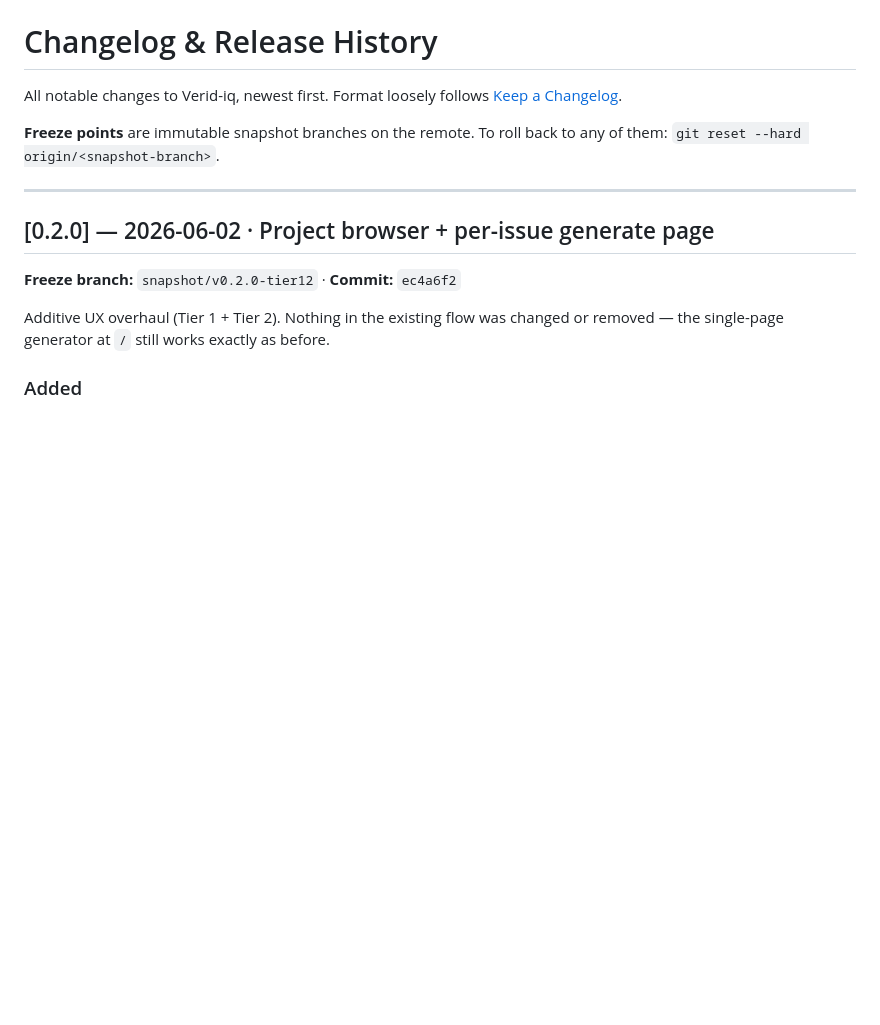
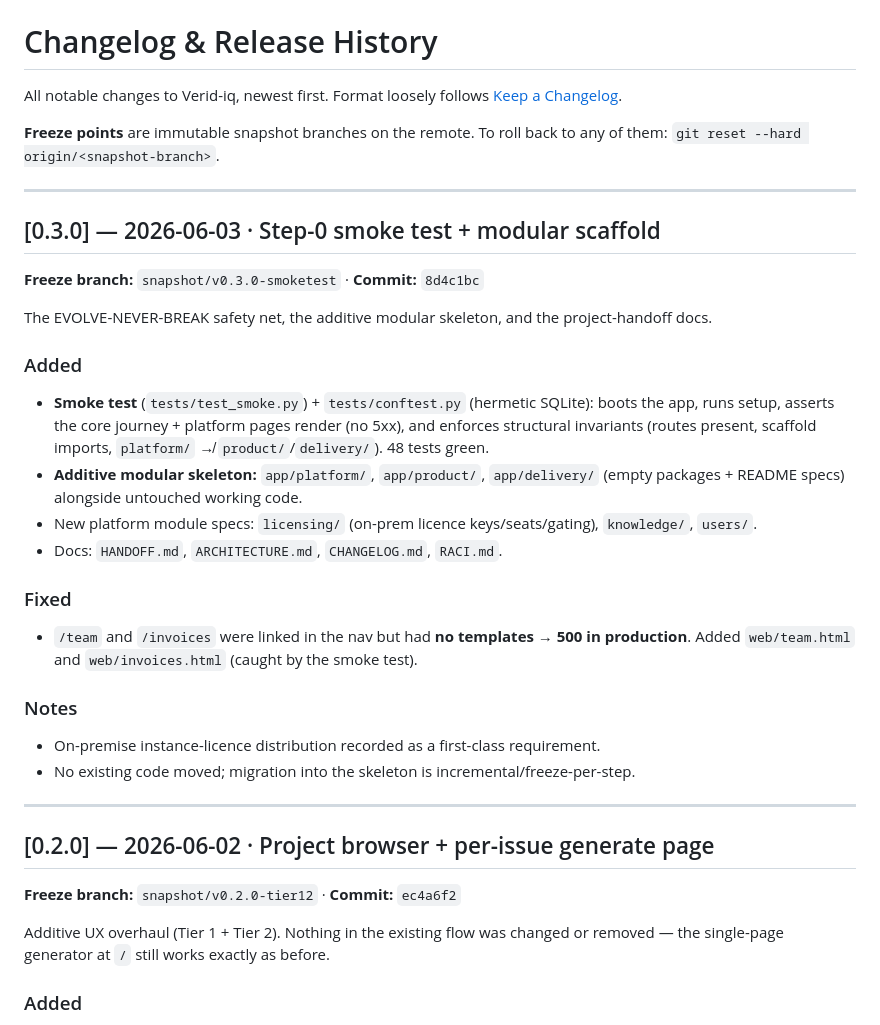
Before and after one commit to IK2025-HASH/veridiq, a Markdown page: CHANGELOG.md, the part around the change. GitHub-like rendering; blank space fills up the shorter version.

Commit message:
Record 0.3.0 in CHANGELOG (smoke test + scaffold freeze)
https://claude.ai/code/session_01FGqfBocT48MvWPHFraSnup

```diff
--- a/CHANGELOG.md
+++ b/CHANGELOG.md
@@ -5,6 +5,33 @@ Format loosely follows [Keep a Changelog](https://keepachangelog.com/).
 
 **Freeze points** are immutable snapshot branches on the remote. To roll back to any
 of them: `git reset --hard origin/<snapshot-branch>`.
+
+---
+
+## [0.3.0] — 2026-06-03 · Step-0 smoke test + modular scaffold
+**Freeze branch:** `snapshot/v0.3.0-smoketest` · **Commit:** `8d4c1bc`
+
+The EVOLVE-NEVER-BREAK safety net, the additive modular skeleton, and the
+project-handoff docs.
+
+### Added
+- **Smoke test** (`tests/test_smoke.py`) + `tests/conftest.py` (hermetic SQLite):
+  boots the app, runs setup, asserts the core journey + platform pages render
+  (no 5xx), and enforces structural invariants (routes present, scaffold imports,
+  `platform/` ↛ `product/`/`delivery/`). 48 tests green.
+- **Additive modular skeleton:** `app/platform/`, `app/product/`, `app/delivery/`
+  (empty packages + README specs) alongside untouched working code.
+- New platform module specs: `licensing/` (on-prem licence keys/seats/gating),
+  `knowledge/`, `users/`.
+- Docs: `HANDOFF.md`, `ARCHITECTURE.md`, `CHANGELOG.md`, `RACI.md`.
+
+### Fixed
+- `/team` and `/invoices` were linked in the nav but had **no templates → 500 in
+  production**. Added `web/team.html` and `web/invoices.html` (caught by the smoke test).
+
+### Notes
+- On-premise instance-licence distribution recorded as a first-class requirement.
+- No existing code moved; migration into the skeleton is incremental/freeze-per-step.
 
 ---
 
```
